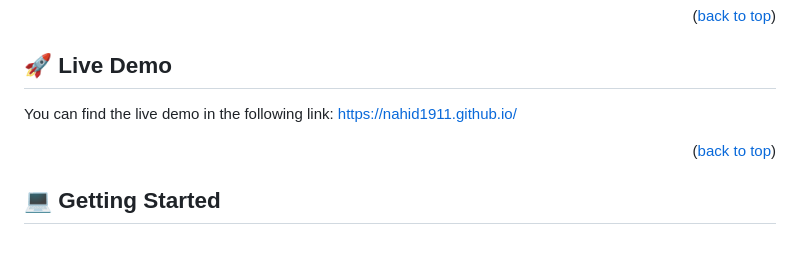
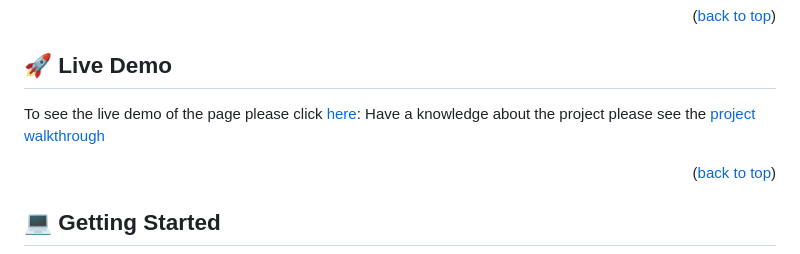
Before and after one commit to Nahid1911/Nahid-s_Portfolio, a Markdown page: README.md, the part around the change. Rendered like a GitHub page.

Commit message:
project readme update for loom video

```diff
--- a/README.md
+++ b/README.md
@@ -59,8 +59,8 @@ Nahid-s_Portfolio is a HTML and CSS porject to develop personal portfolio wiith
 
 ## 🚀 Live Demo <a name="live-demo"></a>
 
-You can find the live demo in the following link:
-https://nahid1911.github.io/
+To see the live demo of the page please click <a href="https://nahid1911.github.io/Nahid-s_Portfolio/">here</a>:
+Have a knowledge about the project please see the <a href="https://www.loom.com/share/cad0b76c62684be99ed5ad72c25bd3be">project walkthrough</a>
 
 <p align="right">(<a href="#readme-top">back to top</a>)</p>
 
```
